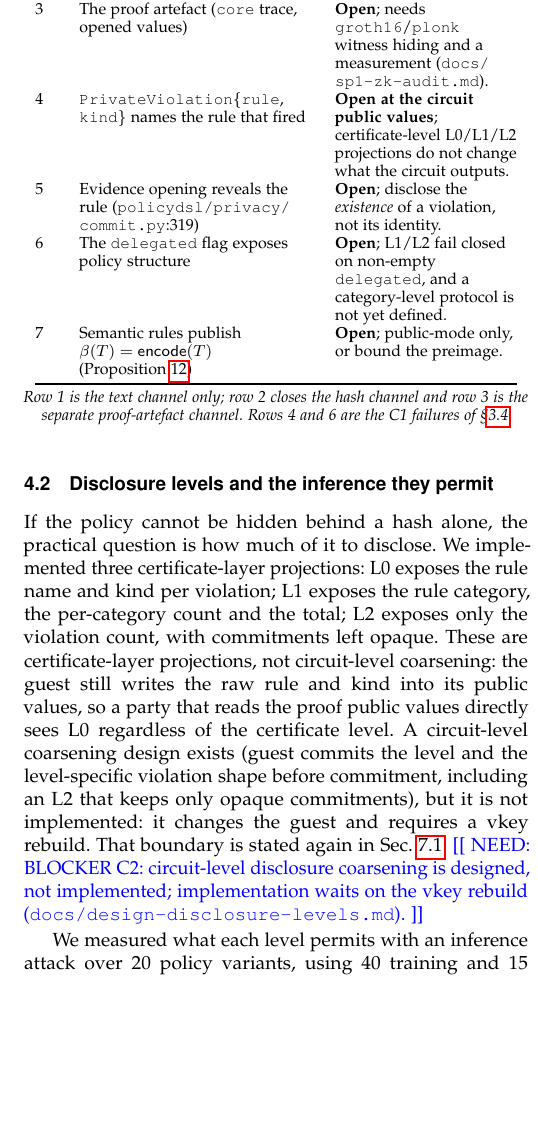
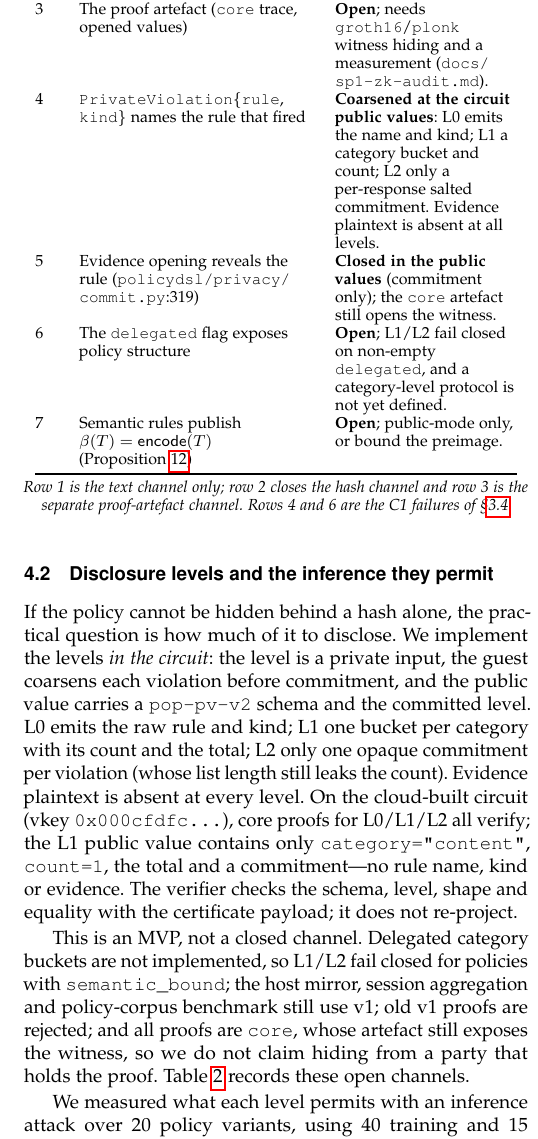
Before and after one commit to Auroradxc/Proof-of-Policy, a LaTeX paper (paper/tdsc-paper.tex): part of one column of page 7 of 14, cut so that both start at the same text, the shorter picture padded with empty space. Compiled offline with pdfLaTeX.

Commit message:
docs(paper): 合入 C2 电路级披露与 14 页定稿；artifact/checklist 同步

```diff
--- a/paper/tdsc-paper.tex
+++ b/paper/tdsc-paper.tex
@@ -869,13 +870,13 @@ closes each. ``Closed'' is scoped to the channel named in the row.}
     needs \texttt{groth16}/\texttt{plonk} witness hiding and a measurement
     (\texttt{docs/\allowbreak sp1-zk-audit.md}). \\
 4 & \texttt{PrivateViolation}\allowbreak\{\texttt{rule},\allowbreak\texttt{kind}\}
-    names the rule that fired & \textbf{Open at the circuit public values};
-    certificate-level L0/L1/L2 projections do not change what the circuit
-    outputs. \\
+    names the rule that fired & \textbf{Coarsened at the circuit public values}:
+    L0 emits the name and kind; L1 a category bucket and count; L2 only a
+    per-response salted commitment. Evidence plaintext is absent at all levels. \\
 5 & Evidence opening reveals the rule
     (\texttt{policydsl/\allowbreak privacy/\allowbreak commit.py}:319) &
-    \textbf{Open}; disclose the \emph{existence} of a violation, not its
-    identity. \\
+    \textbf{Closed in the public values} (commitment only); the \texttt{core}
+    artefact still opens the witness. \\
 6 & The \texttt{delegated} flag exposes policy structure & \textbf{Open};
     L1/L2 fail closed on non-empty \texttt{delegated}, and a category-level
     protocol is not yet defined. \\
@@ -894,20 +895,24 @@ of \S\ref{sec:policy-side}.}
 \label{sec:eval-policy}
 
 If the policy cannot be hidden behind a hash alone, the practical question is
-how much of it to disclose. We implemented three certificate-layer projections:
-L0 exposes the rule name and kind per violation; L1 exposes the rule category,
-the per-category count and the total; L2 exposes only the violation count, with
-commitments left opaque. These are certificate-layer projections, not
-circuit-level coarsening: the guest still writes the raw rule and kind into its
-public values, so a party that reads the proof public values directly sees L0
-regardless of the certificate level. A circuit-level coarsening design exists
-(guest commits the level and the level-specific violation shape before
-commitment, including an L2 that keeps only opaque commitments), but it is not
-implemented: it changes the guest and requires a vkey rebuild. That boundary is
-stated again in Sec.~\ref{sec:disc-policy}.
-\need{BLOCKER C2: circuit-level disclosure coarsening is designed, not
-implemented; implementation waits on the vkey rebuild
-(\texttt{docs/design-disclosure-levels.md}).}
+how much of it to disclose. We implement the levels \emph{in the circuit}: the
+level is a private input, the guest coarsens each violation before commitment,
+and the public value carries a \texttt{pop-pv-v2} schema and the committed
+level. L0 emits the raw rule and kind; L1 one bucket per category with its
+count and the total; L2 only one opaque commitment per violation (whose list
+length still leaks the count). Evidence plaintext is absent at every level. On
+the cloud-built circuit (vkey \texttt{0x000cfdfc\ldots}), core proofs for
+L0/L1/L2 all verify; the L1 public value contains only
+\texttt{category="content"}, \texttt{count=1}, the total and a
+commitment---no rule name, kind or evidence. The verifier checks the schema,
+level, shape and equality with the certificate payload; it does not re-project.
+
+This is an MVP, not a closed channel. Delegated category buckets are not
+implemented, so L1/L2 fail closed for policies with \texttt{semantic\_bound};
+the host mirror, session aggregation and policy-corpus benchmark still use v1;
+old v1 proofs are rejected; and all proofs are \texttt{core}, whose artefact
+still exposes the witness, so we do not claim hiding from a party that holds
+the proof. Table~\ref{tab:wp4} records these open channels.
 
 We measured what each level permits with an inference attack over 20 policy
 variants, using 40 training and 15 test responses per variant and a standard
@@ -955,5 +960,3 @@ therefore a point on a trade-off curve, not a monotone improvement.
 \emph{The larger, real-response corpus changes the L2 conclusion.} On 300
 candidate policies (13 templates, 3--8 rules) and 220 real chat responses from
 the X2c run, L0 top-1 is $0.449$ (constructed holdout: $0.500$), L1 is
-$0.076$ ($0.068$), and L2 with the \emph{implemented} payload---evidence
-commitment plus count---is $0.112$ on real responses and $0.382$ on the
@@ -969 +965,0 @@ is not implemented here.
-The measurement has four boundaries: it covers the certificate public-value
@@ -971,0 +967,10 @@ proof artefact, or the re-execution channel; the 20-variant curve uses synthetic
+unsalted $\mathsf{SHA256}(\text{evidence})$, so equal evidence values repeat
+across responses and link them. The L1 audit utility on real chat is $0.834$
+because real violations concentrate in length, format and budget rules; it is
+$0.453$ on the constructed holdout. The v2 circuit-level L2 salts each item
+commitment with the response binding, and L1 publishes bucket commitments, so
+this particular channel is closed in the new public values; the 300-candidate
+run has not been repeated on v2, so the $0.112$ and $0.382$ numbers remain
+v1-certificate-layer measurements.
+
+The measurement has four boundaries: it covers the v1 certificate public-value
```
Also changed, not shown: docs/experiments/circuit-disclosure.md (+3 -1 lines), docs/submission/checklist.md (+9 -8 lines), bench/results/c2/README.md (added), docs/artifact/README.md, paper/tdsc-paper.tex (41 more changed lines), 6 other files.
